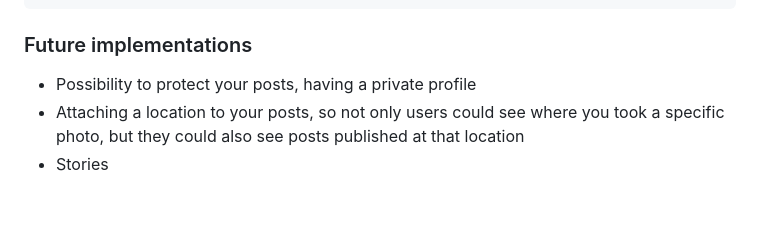
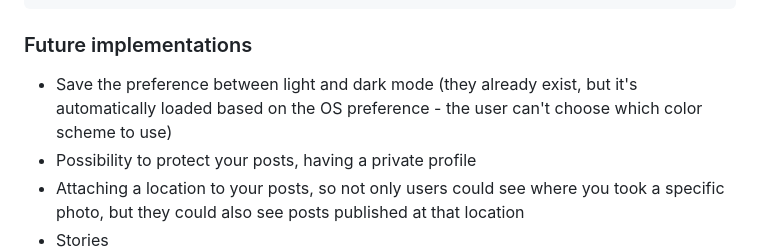
Before and after one commit to dsnovaes/bubble-gram, a Markdown page: README.md, the part around the change printed below. Drawn GitHub-style; blank space fills up the shorter version.

```diff
--- a/README.md
+++ b/README.md
@@ -124,6 +124,7 @@ const Feed = () => {
 
 ### Future implementations
 
+- Save the preference between light and dark mode (they already exist, but it's automatically loaded based on the OS preference - the user can't choose which color scheme to use)
 - Possibility to protect your posts, having a private profile
 - Attaching a location to your posts, so not only users could see where you took a specific photo, but they could also see posts published at that location
 - Stories
```
Also changed, not shown: other parts of README.md (+1 -1 lines).
